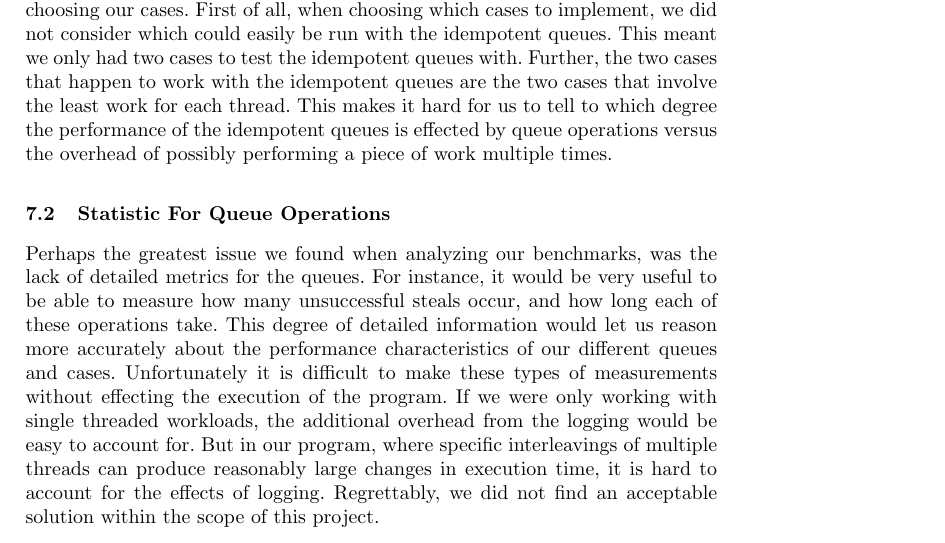
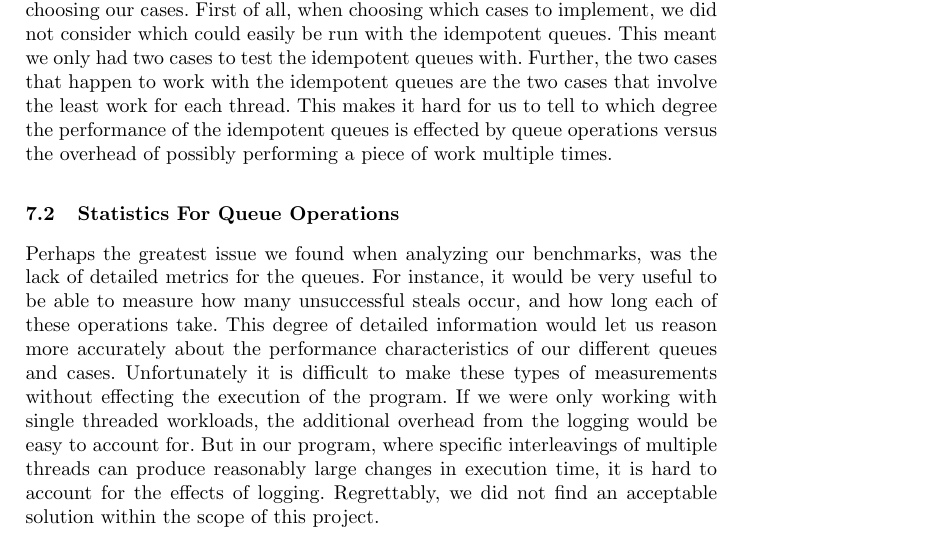
Before and after one commit to christianharrington/WorkStealingQueues, a LaTeX thesis (report/Work-stealing Queues.tex, which reads report/sections/reflection.tex): part of page 9 of 15, cut so that both start at the same text. Compiled offline with pdfLaTeX.

Commit message:
Fixed typo.

```diff
--- a/report/sections/reflection.tex
+++ b/report/sections/reflection.tex
@@ -17,7 +17,7 @@ to which degree the performance of the idempotent queues is effected by queue
 operations versus the overhead of possibly performing a piece of work multiple
 times.
 
-\subsection{Statistic For Queue Operations}
+\subsection{Statistics For Queue Operations}
 \label{sub:statistic_for_queue_operations}
 Perhaps the greatest issue we found when analyzing our benchmarks, was the lack
 of detailed metrics for the queues. For instance, it would be very useful to be
```
